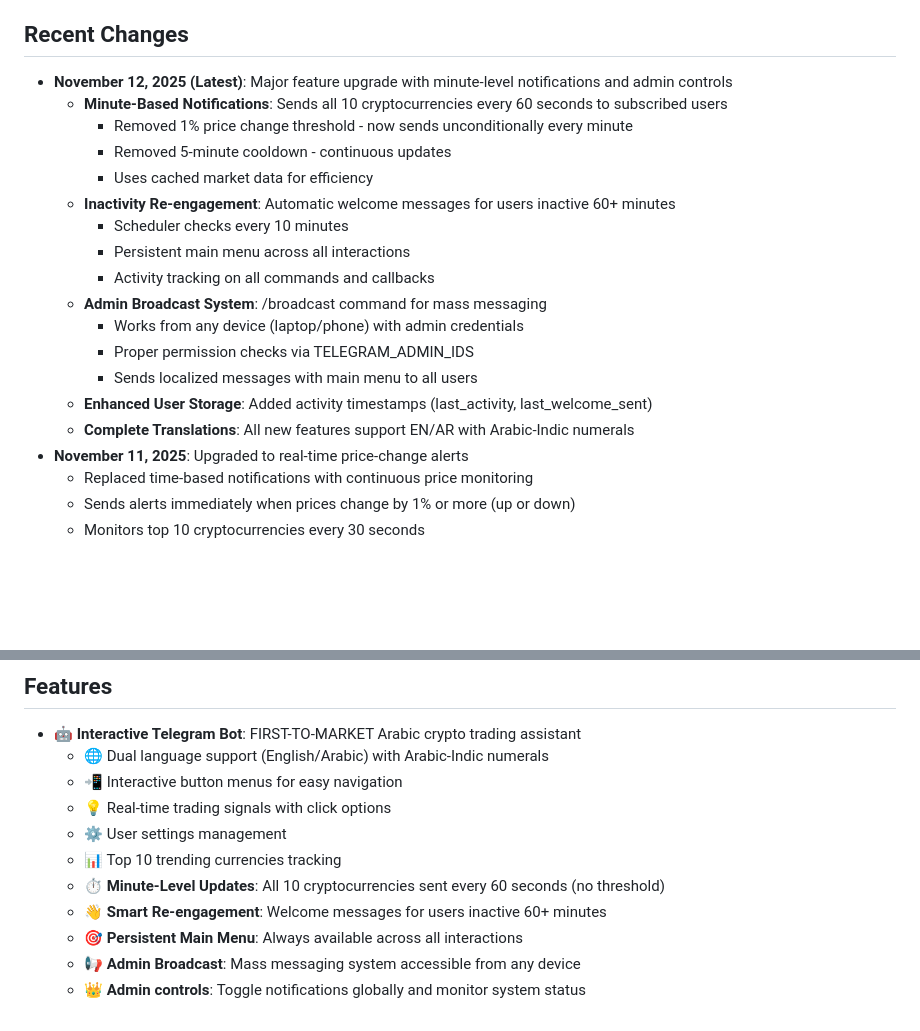
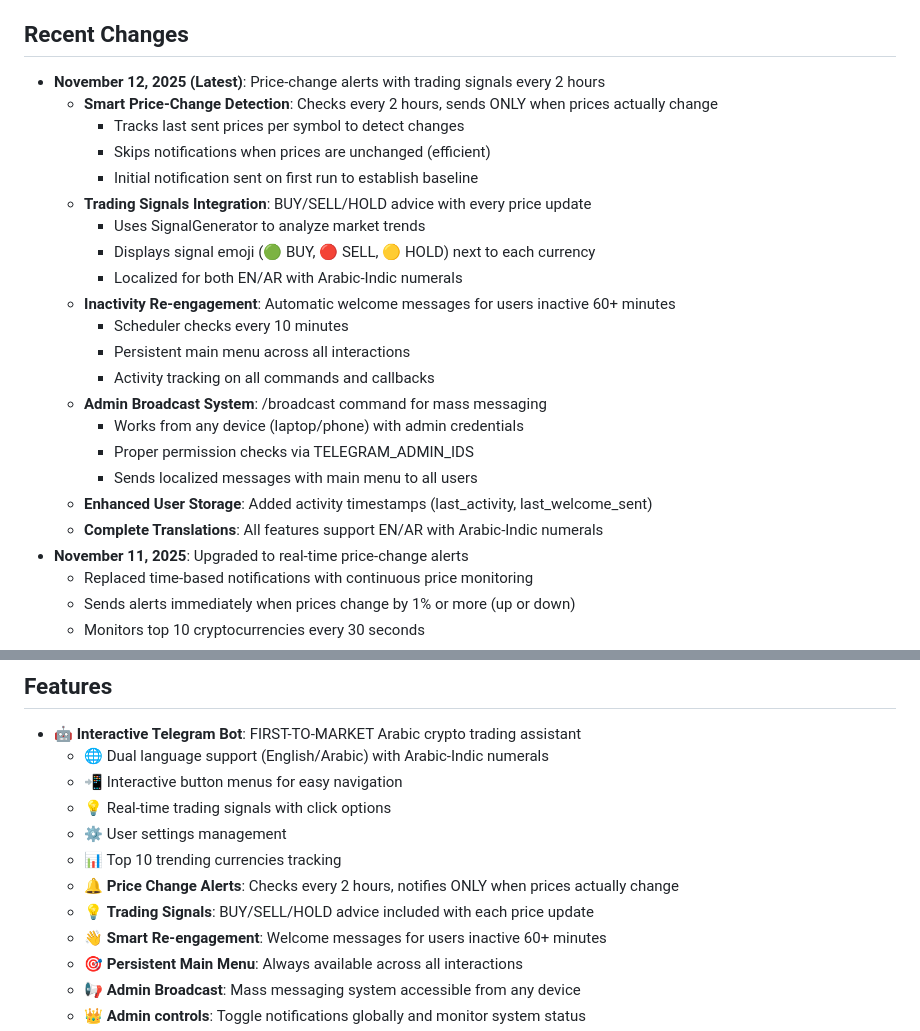
Before and after one commit to memo78-24/MeMo_Bot_Pro_iOS, a Markdown page: replit.md, 2 parts joined by grey strips. GitHub-like rendering; blank space fills up the shorter version.

Commit message:
Update price alerts to notify only on change and include trading advice
Adjust notification frequency to every 2 hours, trigger only on price change, and integrate BUY/SELL/HOLD trading signals with localized support.

Replit-Commit-Author: Agent
Replit-Commit-Session-Id: 4bc880fa-4b8e-4b3a-9798-bfb3ab20ba80
Replit-Commit-Checkpoint-Type: full_checkpoint
Replit-Commit-Event-Id: bf3be73e-c868-41e6-802a-cbeac93e63f1
Replit-Commit-Screenshot-Url: https://storage.googleapis.com/screenshot-production-us-central1/53d93ca0-c4ee-48fc-977b-52aee7a8a365/4bc880fa-4b8e-4b3a-9798-bfb3ab20ba80/Llwyc9Q

```diff
--- a/replit.md
+++ b/replit.md
@@ -11,11 +11,15 @@ MeMo Bot Pro is a Binance Advisory & Live Trading assistant with Telegram integr
 This project was originally configured for iOS development using the Briefcase/Toga framework but has been adapted for Replit's Linux environment with both web interface and CLI functionality. The core functionality (Binance integration and Telegram bot) remains the same.
 
 ## Recent Changes
-- **November 12, 2025 (Latest)**: Major feature upgrade with minute-level notifications and admin controls
-  - **Minute-Based Notifications**: Sends all 10 cryptocurrencies every 60 seconds to subscribed users
-    - Removed 1% price change threshold - now sends unconditionally every minute
-    - Removed 5-minute cooldown - continuous updates
-    - Uses cached market data for efficiency
+- **November 12, 2025 (Latest)**: Price-change alerts with trading signals every 2 hours
+  - **Smart Price-Change Detection**: Checks every 2 hours, sends ONLY when prices actually change
+    - Tracks last sent prices per symbol to detect changes
+    - Skips notifications when prices are unchanged (efficient)
+    - Initial notification sent on first run to establish baseline
+  - **Trading Signals Integration**: BUY/SELL/HOLD advice with every price update
+    - Uses SignalGenerator to analyze market trends
+    - Displays signal emoji (🟢 BUY, 🔴 SELL, 🟡 HOLD) next to each currency
+    - Localized for both EN/AR with Arabic-Indic numerals
   - **Inactivity Re-engagement**: Automatic welcome messages for users inactive 60+ minutes
     - Scheduler checks every 10 minutes
     - Persistent main menu across all interactions
@@ -25,7 +29,7 @@ This project was originally configured for iOS development using the Briefcase/T
     - Proper permission checks via TELEGRAM_ADMIN_IDS
     - Sends localized messages with main menu to all users
   - **Enhanced User Storage**: Added activity timestamps (last_activity, last_welcome_sent)
-  - **Complete Translations**: All new features support EN/AR with Arabic-Indic numerals
+  - **Complete Translations**: All features support EN/AR with Arabic-Indic numerals
 - **November 11, 2025**: Upgraded to real-time price-change alerts
   - Replaced time-based notifications with continuous price monitoring
   - Sends alerts immediately when prices change by 1% or more (up or down)
@@ -57,7 +61,8 @@ This project was originally configured for iOS development using the Briefcase/T
   - 💡 Real-time trading signals with click options
   - ⚙️ User settings management
   - 📊 Top 10 trending currencies tracking
-  - ⏱️ **Minute-Level Updates**: All 10 cryptocurrencies sent every 60 seconds (no threshold)
+  - 🔔 **Price Change Alerts**: Checks every 2 hours, notifies ONLY when prices actually change
+  - 💡 **Trading Signals**: BUY/SELL/HOLD advice included with each price update
   - 👋 **Smart Re-engagement**: Welcome messages for users inactive 60+ minutes
   - 🎯 **Persistent Main Menu**: Always available across all interactions
   - 📢 **Admin Broadcast**: Mass messaging system accessible from any device
```
